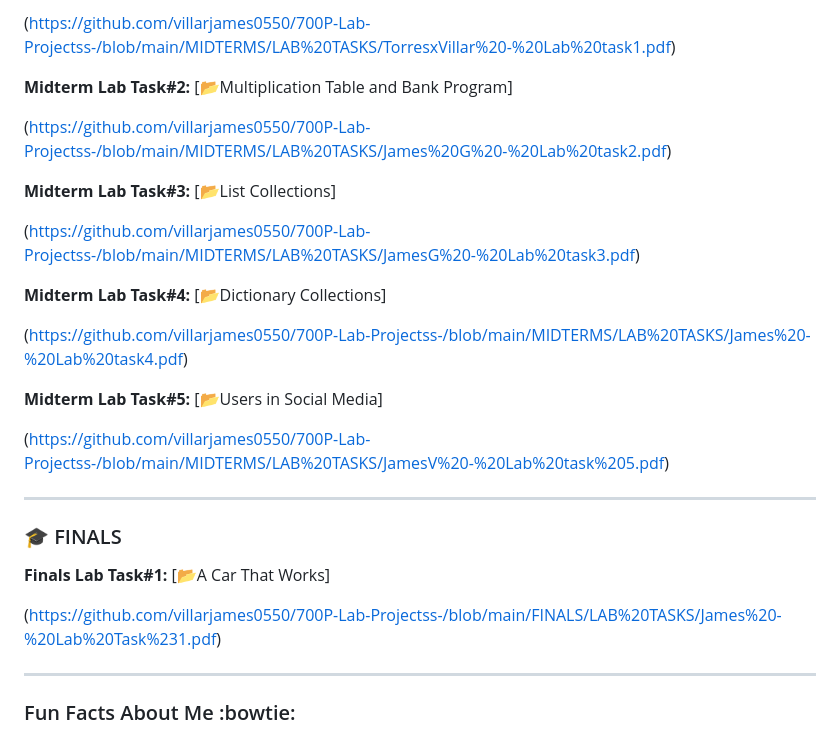
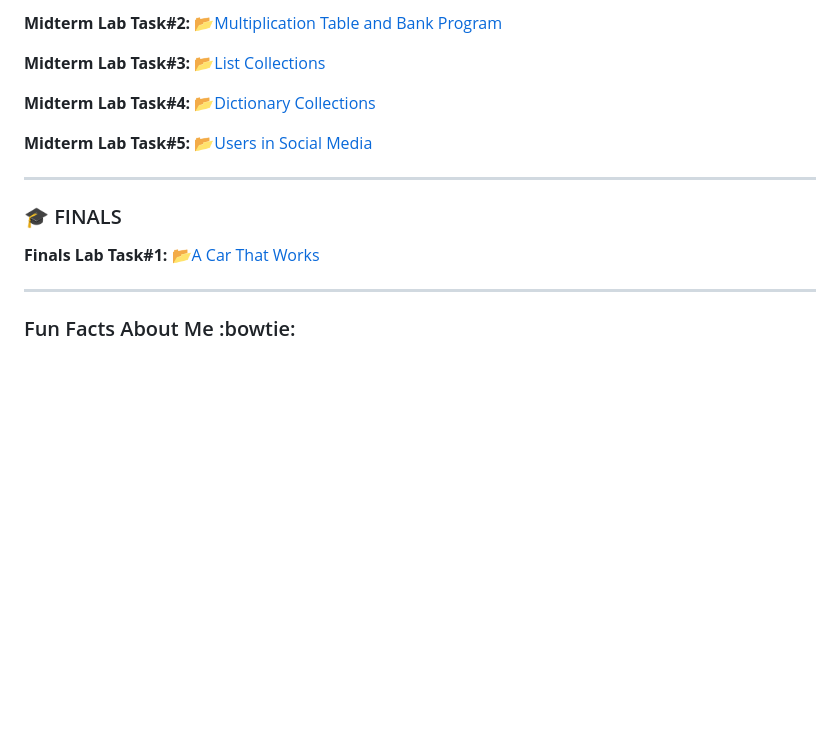
Before and after one commit to villarjames0550/700P-Lab-Projectss-, a Markdown page: README.md, the part around the change printed below. GitHub-like rendering; blank space fills up the shorter version.

```diff
--- a/README.md
+++ b/README.md
@@ -46,27 +46,15 @@ Hello, my name is James D. Great, and I am currently a second-year Bachelor of S
 
-(https://github.com/villarjames0550/700P-Lab-Projectss-/blob/main/MIDTERMS/LAB%20TASKS/TorresxVillar%20-%20Lab%20task1.pdf)
+**Midterm Lab Task#2:** [📂Multiplication Table and Bank Program](https://github.com/villarjames0550/700P-Lab-Projectss-/blob/main/MIDTERMS/LAB%20TASKS/James%20G%20-%20Lab%20task2.pdf)
 
-**Midterm Lab Task#2:** [📂Multiplication Table and Bank Program]
+**Midterm Lab Task#3:** [📂List Collections](https://github.com/villarjames0550/700P-Lab-Projectss-/blob/main/MIDTERMS/LAB%20TASKS/JamesG%20-%20Lab%20task3.pdf)
 
-(https://github.com/villarjames0550/700P-Lab-Projectss-/blob/main/MIDTERMS/LAB%20TASKS/James%20G%20-%20Lab%20task2.pdf)
+**Midterm Lab Task#4:** [📂Dictionary Collections](https://github.com/villarjames0550/700P-Lab-Projectss-/blob/main/MIDTERMS/LAB%20TASKS/James%20-%20Lab%20task4.pdf)
 
-**Midterm Lab Task#3:** [📂List Collections]
-
-(https://github.com/villarjames0550/700P-Lab-Projectss-/blob/main/MIDTERMS/LAB%20TASKS/JamesG%20-%20Lab%20task3.pdf)
-
-**Midterm Lab Task#4:** [📂Dictionary Collections]
-
-(https://github.com/villarjames0550/700P-Lab-Projectss-/blob/main/MIDTERMS/LAB%20TASKS/James%20-%20Lab%20task4.pdf)
-
-**Midterm Lab Task#5:** [📂Users in Social Media]
-
-(https://github.com/villarjames0550/700P-Lab-Projectss-/blob/main/MIDTERMS/LAB%20TASKS/JamesV%20-%20Lab%20task%205.pdf)
+**Midterm Lab Task#5:** [📂Users in Social Media](https://github.com/villarjames0550/700P-Lab-Projectss-/blob/main/MIDTERMS/LAB%20TASKS/JamesV%20-%20Lab%20task%205.pdf)
 
 ---
 ### 🎓 FINALS
-**Finals Lab Task#1:** [📂A Car That Works]
-
-(https://github.com/villarjames0550/700P-Lab-Projectss-/blob/main/FINALS/LAB%20TASKS/James%20-%20Lab%20Task%231.pdf)
+**Finals Lab Task#1:** [📂A Car That Works](https://github.com/villarjames0550/700P-Lab-Projectss-/blob/main/FINALS/LAB%20TASKS/James%20-%20Lab%20Task%231.pdf)
 
 ---
 ### Fun Facts About Me :bowtie:
```
Also changed, not shown: other parts of README.md (+2 -2 lines).
